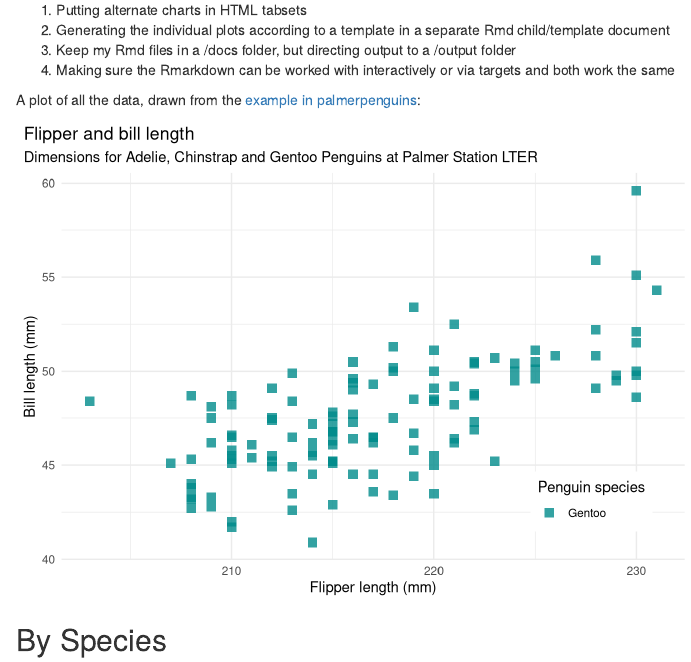
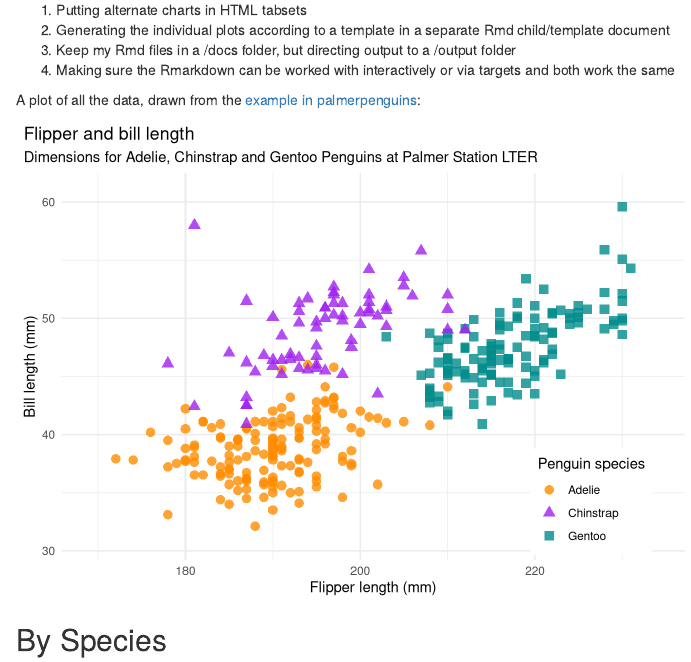
Before and after one commit to jameelalsalam/rmd-tips-example, an R Markdown document (docs/penguin-tabs-main.Rmd): the page in a window 1100 px wide, from 220 px down. Rendered offline with R 4.5, knitr and Pandoc, with nearby package versions.

Commit message:
used fixed scale for tabbed plots

````diff
--- a/docs/penguin-tabs-main.Rmd
+++ b/docs/penguin-tabs-main.Rmd
@@ -28,6 +28,8 @@ This R markdown document demonstrates a few techniques that I've been using late
 
 ```{r setupdata, include=FALSE}
 
+flipper_scale_range <- scales::expand_range(range(penguins$flipper_length_mm, na.rm = TRUE), mul = .05)
+bill_scale_range <- scales::expand_range(range(penguins$bill_length_mm, na.rm = TRUE), mul = .05)
 
 ```
 
@@ -37,7 +39,7 @@ A plot of all the data, drawn from the [example in palmerpenguins](https://allis
 
 ```{r plotall}
 flipper_bill <- penguins %>%
-  filter(species == "Gentoo") %>%
+  #filter(species == "Gentoo") %>%
   ggplot(aes(x = flipper_length_mm,
              y = bill_length_mm)) +
   geom_point(aes(color = species,
@@ -59,6 +61,10 @@ flipper_bill <- penguins %>%
        y = "Bill length (mm)",
        color = "Penguin species",
        shape = "Penguin species") +
+  coord_cartesian(
+    xlim = flipper_scale_range,
+    ylim = bill_scale_range
+  ) +
   theme(legend.position = c(0.85, 0.15),
         legend.background = element_rect(fill = "white", color = NA),
         plot.title.position = "plot",
--- a/docs/penguin-tabs-template.Rmd
+++ b/docs/penguin-tabs-template.Rmd
@@ -26,6 +26,10 @@ penguins %>%
        y = "Bill length (mm)",
        color = "Penguin species",
        shape = "Penguin species") +
+  coord_cartesian(
+    xlim = flipper_scale_range,
+    ylim = bill_scale_range
+  ) +
   theme(legend.position = c(0.85, 0.15),
         legend.background = element_rect(fill = "white", color = NA),
         plot.title.position = "plot",
````
